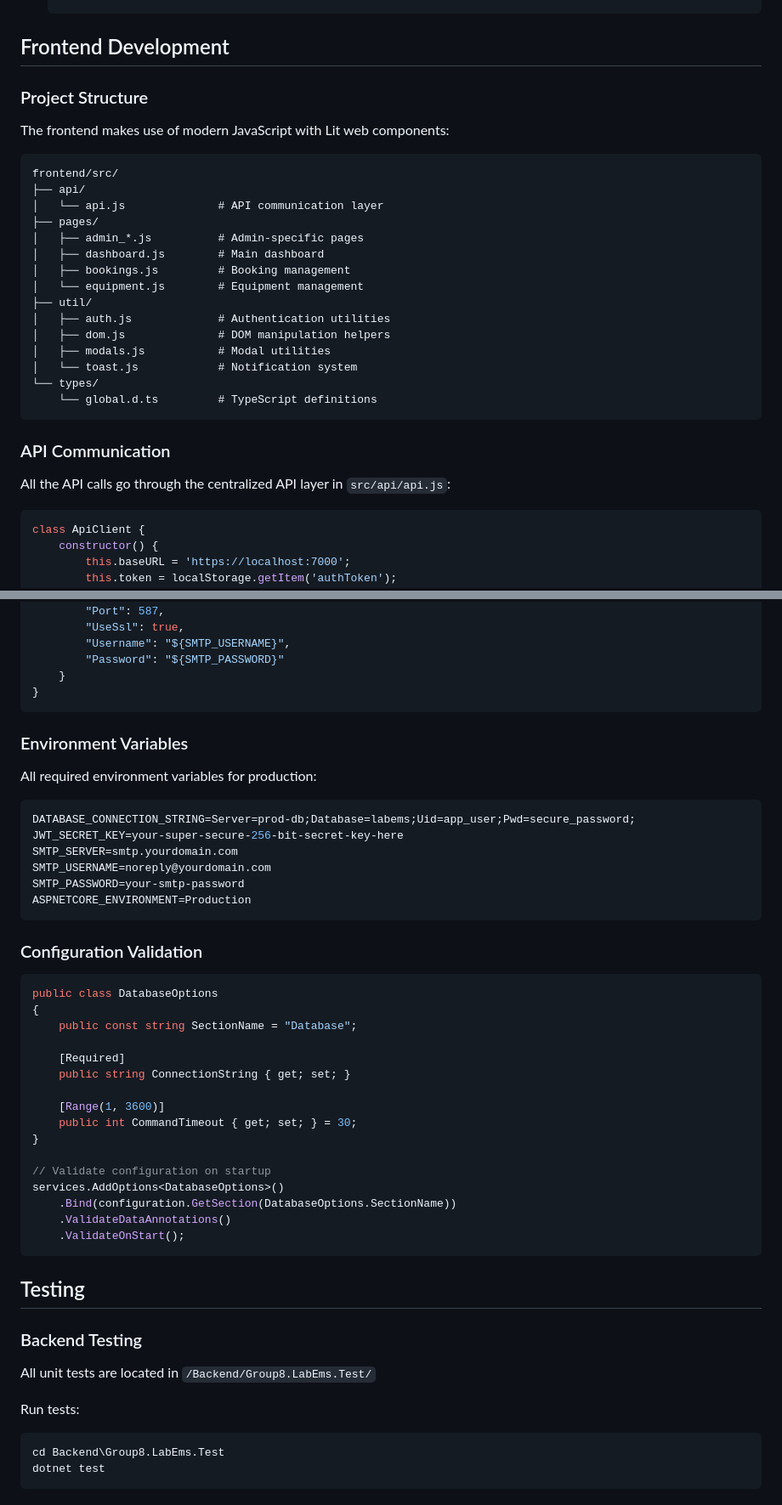
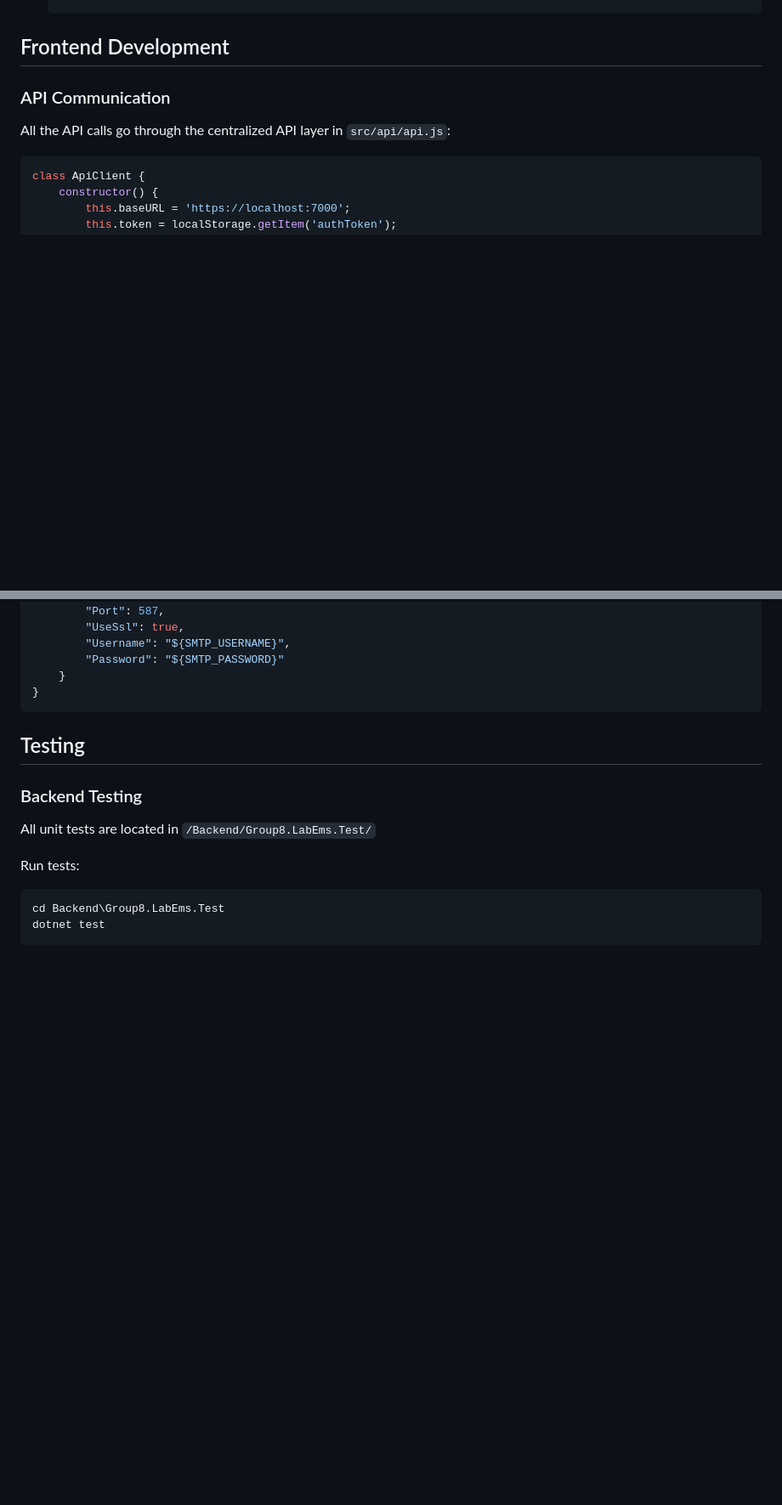
Before and after one commit to Group8LabEMS/Cmpg323_Group8_EmsLab, a Markdown page: documents/DEVELOPER_MANUAL.md, 2 parts joined by grey strips. Shown at 85% size. GitHub-like rendering; blank space fills up the shorter version.

````diff
--- a/documents/DEVELOPER_MANUAL.md
+++ b/documents/DEVELOPER_MANUAL.md
@@ -293,28 +259,6 @@ Log.Logger = new LoggerConfiguration()
    ```
 
 ## Frontend Development
-
-### Project Structure
-
-The frontend makes use of modern JavaScript with Lit web components:
-
-```
-frontend/src/
-├── api/
-│   └── api.js              # API communication layer
-├── pages/
-│   ├── admin_*.js          # Admin-specific pages
-│   ├── dashboard.js        # Main dashboard
-│   ├── bookings.js         # Booking management
-│   └── equipment.js        # Equipment management
-├── util/
-│   ├── auth.js             # Authentication utilities
-│   ├── dom.js              # DOM manipulation helpers
-│   ├── modals.js           # Modal utilities
-│   └── toast.js            # Notification system
-└── types/
-    └── global.d.ts         # TypeScript definitions
-```
 
 ### API Communication
 
@@ -651,38 +561,6 @@ services.AddCors(options =>
         "Password": "${SMTP_PASSWORD}"
     }
 }
-```
-
-### Environment Variables
-
-All required environment variables for production:
-```bash
-DATABASE_CONNECTION_STRING=Server=prod-db;Database=labems;Uid=app_user;Pwd=secure_password;
-JWT_SECRET_KEY=your-super-secure-256-bit-secret-key-here
-SMTP_SERVER=smtp.yourdomain.com
-SMTP_USERNAME=noreply@yourdomain.com
-SMTP_PASSWORD=your-smtp-password
-ASPNETCORE_ENVIRONMENT=Production
-```
-
-### Configuration Validation
-```csharp
-public class DatabaseOptions
-{
-    public const string SectionName = "Database";
-
-    [Required]
-    public string ConnectionString { get; set; }
-
-    [Range(1, 3600)]
-    public int CommandTimeout { get; set; } = 30;
-}
-
-// Validate configuration on startup
-services.AddOptions<DatabaseOptions>()
-    .Bind(configuration.GetSection(DatabaseOptions.SectionName))
-    .ValidateDataAnnotations()
-    .ValidateOnStart();
 ```
 
 ## Testing
````
Also changed, not shown: other parts of documents/DEVELOPER_MANUAL.md (+12 -80 lines).
